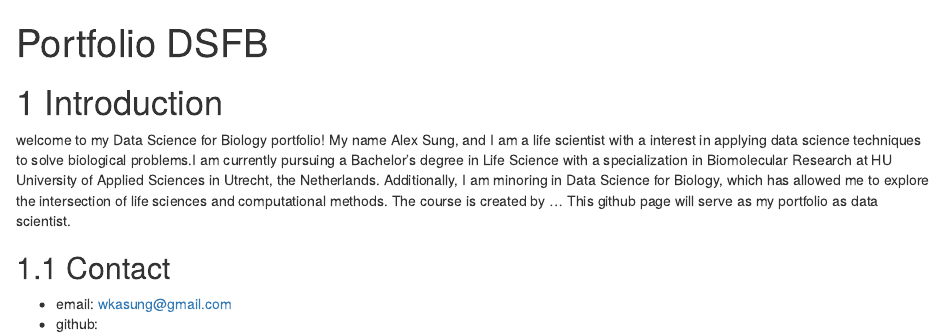
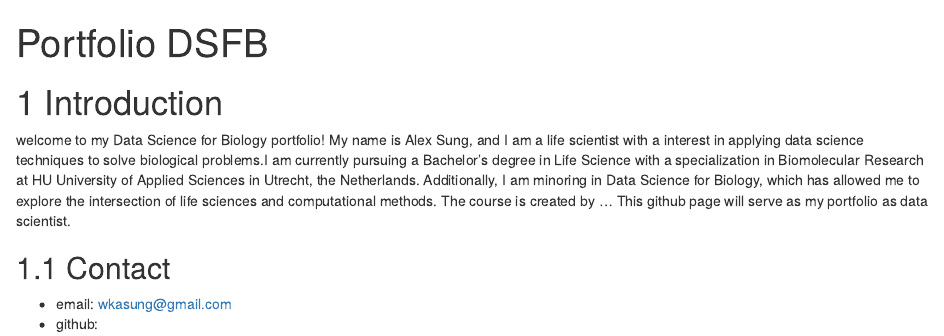
Before and after one commit to wasung/Portfolio-AlexS, an R Markdown document (index.Rmd): the page in a window 1100 px wide, from its top. Rendered offline with R 4.5, knitr and Pandoc, with nearby package versions; drawn as R Markdown's standard HTML page in place of the format the file asks for.

Commit message:
Adjusted grammatical errors

```diff
--- a/index.Rmd
+++ b/index.Rmd
@@ -9,7 +9,7 @@ output:
 
 # Introduction
 
-welcome to my Data Science for Biology portfolio! My name Alex Sung, and I am a life scientist with a interest in applying data science techniques to solve biological problems.I am currently pursuing a Bachelor's degree in Life Science with a specialization in Biomolecular Research at HU University of Applied Sciences in Utrecht, the Netherlands. Additionally, I am minoring in Data Science for Biology, which has allowed me to explore the intersection of life sciences and computational methods. The course is created by ... This github page will serve as my portfolio as data scientist.
+welcome to my Data Science for Biology portfolio! My name is Alex Sung, and I am a life scientist with a interest in applying data science techniques to solve biological problems.I am currently pursuing a Bachelor's degree in Life Science with a specialization in Biomolecular Research at HU University of Applied Sciences in Utrecht, the Netherlands. Additionally, I am minoring in Data Science for Biology, which has allowed me to explore the intersection of life sciences and computational methods. The course is created by ... This github page will serve as my portfolio as data scientist.
 
 ## Contact
 - email: wkasung@gmail.com
```
Also changed, not shown: 2 other files.
